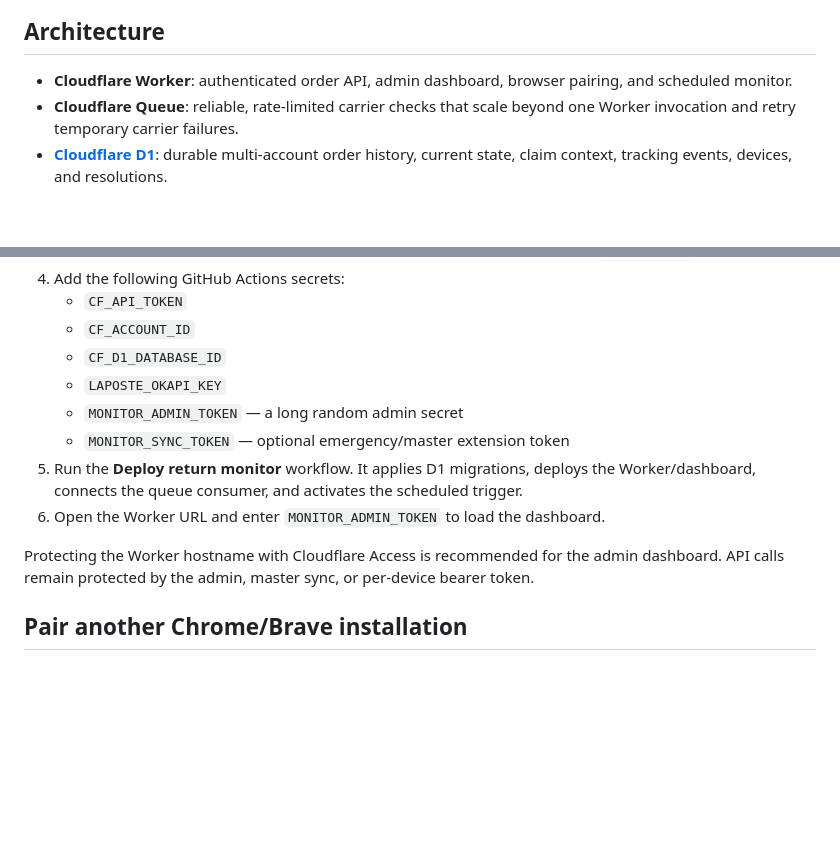
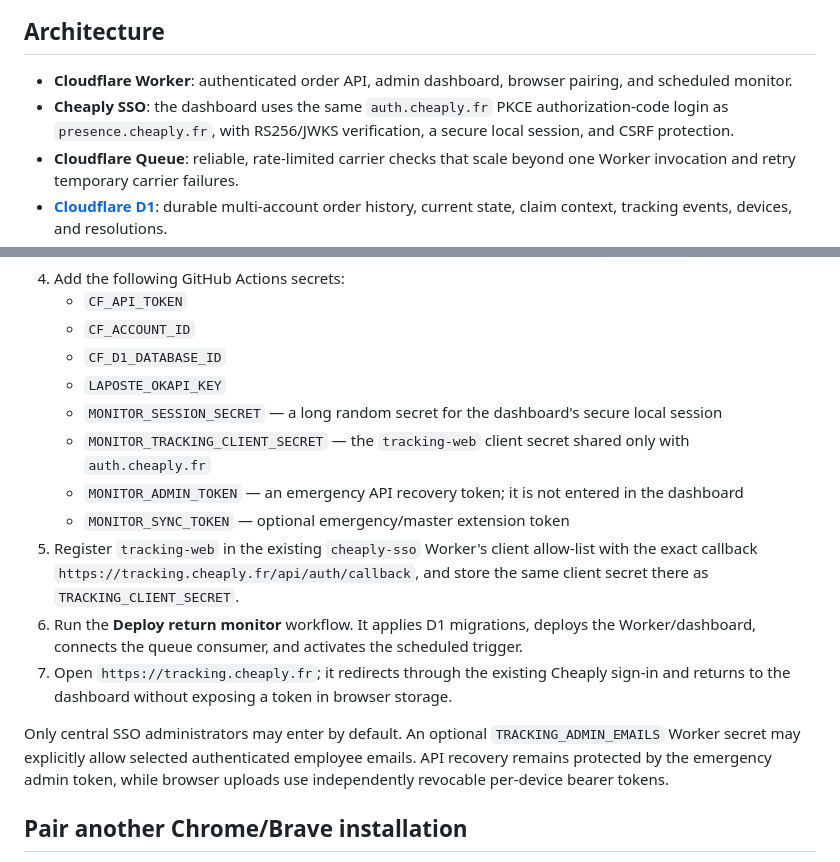
Before and after one commit to faresd/carrier-claim-assistant, a Markdown page: monitor-service/README.md, 2 parts joined by grey strips. Rendered like a GitHub page; blank space fills up the shorter version.

Commit message:
Document Cheaply SSO deployment

```diff
--- a/monitor-service/README.md
+++ b/monitor-service/README.md
@@ -7,6 +7,7 @@ Production hostname: `https://tracking.cheaply.fr`. Cloudflare manages its DNS r
 ## Architecture
 
 - **Cloudflare Worker**: authenticated order API, admin dashboard, browser pairing, and scheduled monitor.
+- **Cheaply SSO**: the dashboard uses the same `auth.cheaply.fr` PKCE authorization-code login as `presence.cheaply.fr`, with RS256/JWKS verification, a secure local session, and CSRF protection.
 - **Cloudflare Queue**: reliable, rate-limited carrier checks that scale beyond one Worker invocation and retry temporary carrier failures.
 - **[Cloudflare D1](https://developers.cloudflare.com/d1/)**: durable multi-account order history, current state, claim context, tracking events, devices, and resolutions.
 - **[La Poste Suivi v2](https://developer.laposte.fr/catalog-apis/suivi%402)**: official tracking source for tracked mail, Colissimo, and Chronopost. The API key is a Worker secret and never reaches the extension.
@@ -39,12 +40,15 @@ Classification is deterministic. AI is deliberately not required for alerts; an
    - `CF_ACCOUNT_ID`
    - `CF_D1_DATABASE_ID`
    - `LAPOSTE_OKAPI_KEY`
-   - `MONITOR_ADMIN_TOKEN` — a long random admin secret
+   - `MONITOR_SESSION_SECRET` — a long random secret for the dashboard's secure local session
+   - `MONITOR_TRACKING_CLIENT_SECRET` — the `tracking-web` client secret shared only with `auth.cheaply.fr`
+   - `MONITOR_ADMIN_TOKEN` — an emergency API recovery token; it is not entered in the dashboard
    - `MONITOR_SYNC_TOKEN` — optional emergency/master extension token
-5. Run the **Deploy return monitor** workflow. It applies D1 migrations, deploys the Worker/dashboard, connects the queue consumer, and activates the scheduled trigger.
-6. Open the Worker URL and enter `MONITOR_ADMIN_TOKEN` to load the dashboard.
+5. Register `tracking-web` in the existing `cheaply-sso` Worker's client allow-list with the exact callback `https://tracking.cheaply.fr/api/auth/callback`, and store the same client secret there as `TRACKING_CLIENT_SECRET`.
+6. Run the **Deploy return monitor** workflow. It applies D1 migrations, deploys the Worker/dashboard, connects the queue consumer, and activates the scheduled trigger.
+7. Open `https://tracking.cheaply.fr`; it redirects through the existing Cheaply sign-in and returns to the dashboard without exposing a token in browser storage.
 
-Protecting the Worker hostname with Cloudflare Access is recommended for the admin dashboard. API calls remain protected by the admin, master sync, or per-device bearer token.
+Only central SSO administrators may enter by default. An optional `TRACKING_ADMIN_EMAILS` Worker secret may explicitly allow selected authenticated employee emails. API recovery remains protected by the emergency admin token, while browser uploads use independently revocable per-device bearer tokens.
 
 ## Pair another Chrome/Brave installation
 
```
